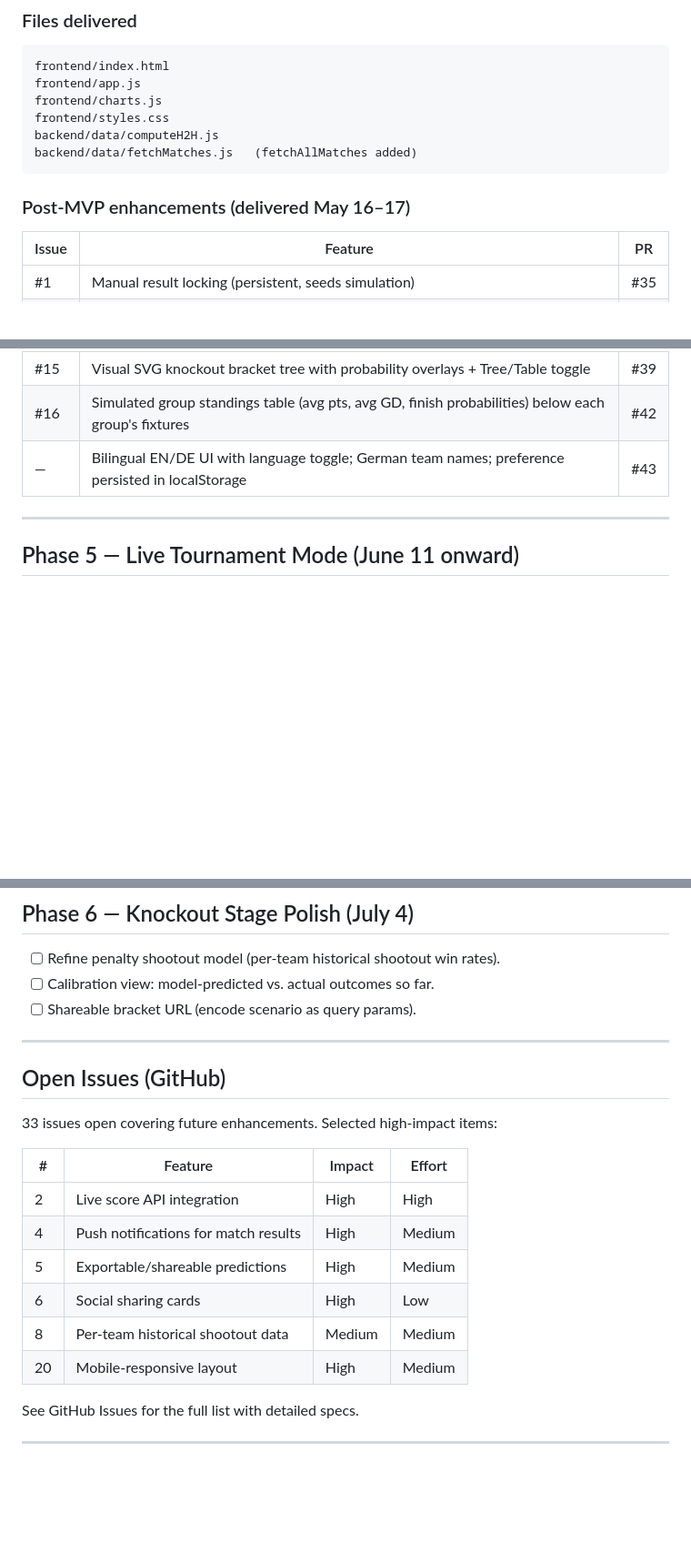
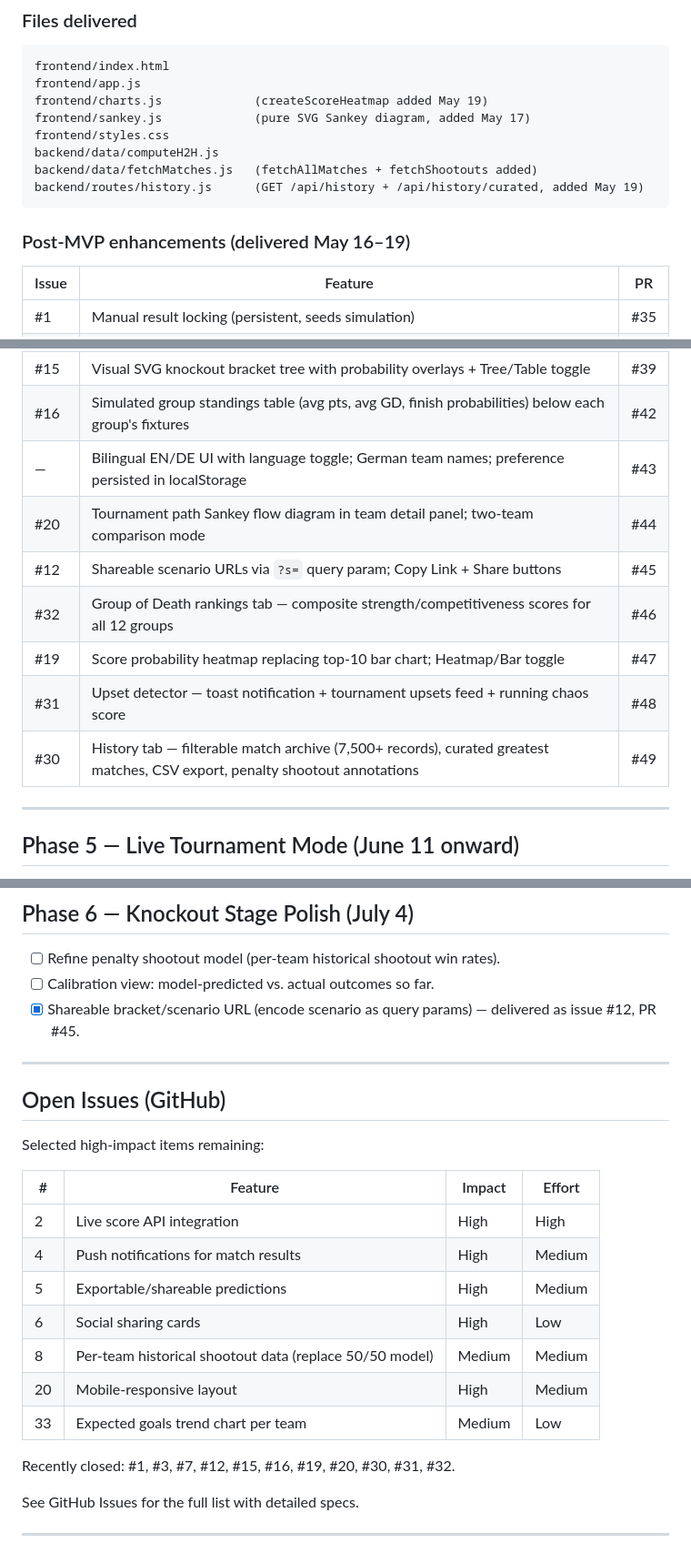
Before and after one commit to kristian-schmidt-scf/world-cup-predictor, a Markdown page: project_plan.md, 3 parts joined by grey strips. Shown at 91% size. GitHub-like rendering; blank space fills up the shorter version.

````diff
--- a/project_plan.md
+++ b/project_plan.md
@@ -181,13 +183,15 @@ Goal: all four views working against the live backend.
 ```
 frontend/index.html
 frontend/app.js
-frontend/charts.js
+frontend/charts.js             (createScoreHeatmap added May 19)
+frontend/sankey.js             (pure SVG Sankey diagram, added May 17)
 frontend/styles.css
 backend/data/computeH2H.js
-backend/data/fetchMatches.js   (fetchAllMatches added)
+backend/data/fetchMatches.js   (fetchAllMatches + fetchShootouts added)
+backend/routes/history.js      (GET /api/history + /api/history/curated, added May 19)
 ```
 
-### Post-MVP enhancements (delivered May 16–17)
+### Post-MVP enhancements (delivered May 16–19)
 
 | Issue | Feature | PR |
 |-------|---------|-----|
@@ -198,6 +202,12 @@ backend/data/fetchMatches.js   (fetchAllMatches added)
 | #15 | Visual SVG knockout bracket tree with probability overlays + Tree/Table toggle | #39 |
 | #16 | Simulated group standings table (avg pts, avg GD, finish probabilities) below each group's fixtures | #42 |
 | — | Bilingual EN/DE UI with language toggle; German team names; preference persisted in localStorage | #43 |
+| #20 | Tournament path Sankey flow diagram in team detail panel; two-team comparison mode | #44 |
+| #12 | Shareable scenario URLs via `?s=` query param; Copy Link + Share buttons | #45 |
+| #32 | Group of Death rankings tab — composite strength/competitiveness scores for all 12 groups | #46 |
+| #19 | Score probability heatmap replacing top-10 bar chart; Heatmap/Bar toggle | #47 |
+| #31 | Upset detector — toast notification + tournament upsets feed + running chaos score | #48 |
+| #30 | History tab — filterable match archive (7,500+ records), curated greatest matches, CSV export, penalty shootout annotations | #49 |
 
 ---
 
@@ -217,13 +227,13 @@ Goal: real-time result ingestion once the tournament is live.
 
 - [ ] Refine penalty shootout model (per-team historical shootout win rates).
 - [ ] Calibration view: model-predicted vs. actual outcomes so far.
-- [ ] Shareable bracket URL (encode scenario as query params).
+- [x] Shareable bracket/scenario URL (encode scenario as query params) — delivered as issue #12, PR #45.
 
 ---
 
 ## Open Issues (GitHub)
 
-33 issues open covering future enhancements. Selected high-impact items:
+Selected high-impact items remaining:
 
 | # | Feature | Impact | Effort |
 |---|---------|--------|--------|
@@ -231,8 +241,11 @@ Goal: real-time result ingestion once the tournament is live.
 | 4 | Push notifications for match results | High | Medium |
 | 5 | Exportable/shareable predictions | High | Medium |
 | 6 | Social sharing cards | High | Low |
-| 8 | Per-team historical shootout data | Medium | Medium |
+| 8 | Per-team historical shootout data (replace 50/50 model) | Medium | Medium |
 | 20 | Mobile-responsive layout | High | Medium |
+| 33 | Expected goals trend chart per team | Medium | Low |
+
+Recently closed: #1, #3, #7, #12, #15, #16, #19, #20, #30, #31, #32.
 
 See GitHub Issues for the full list with detailed specs.
 
````
Also changed, not shown: other parts of project_plan.md (+3 -1 lines), README.md (+16 -5 lines).
